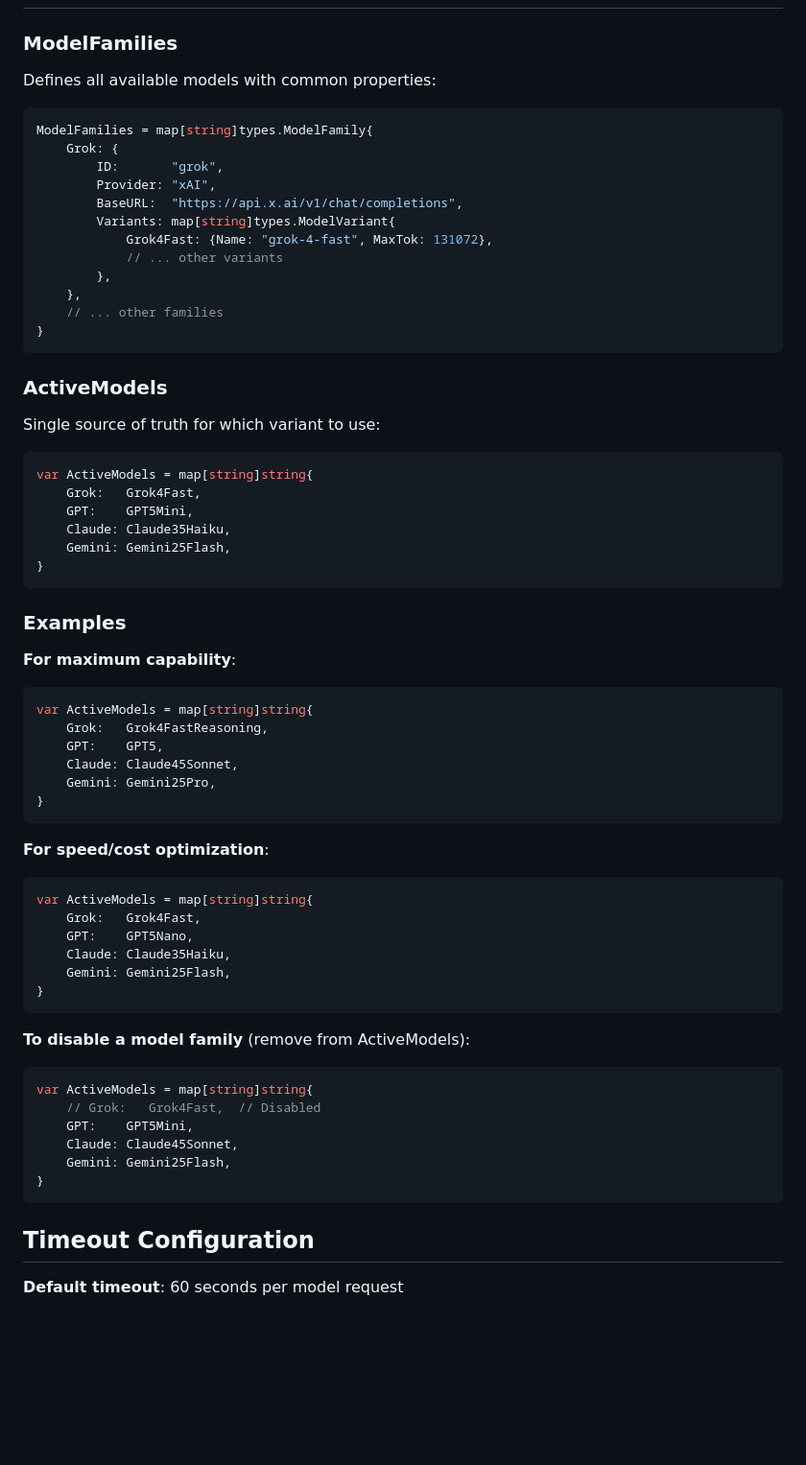
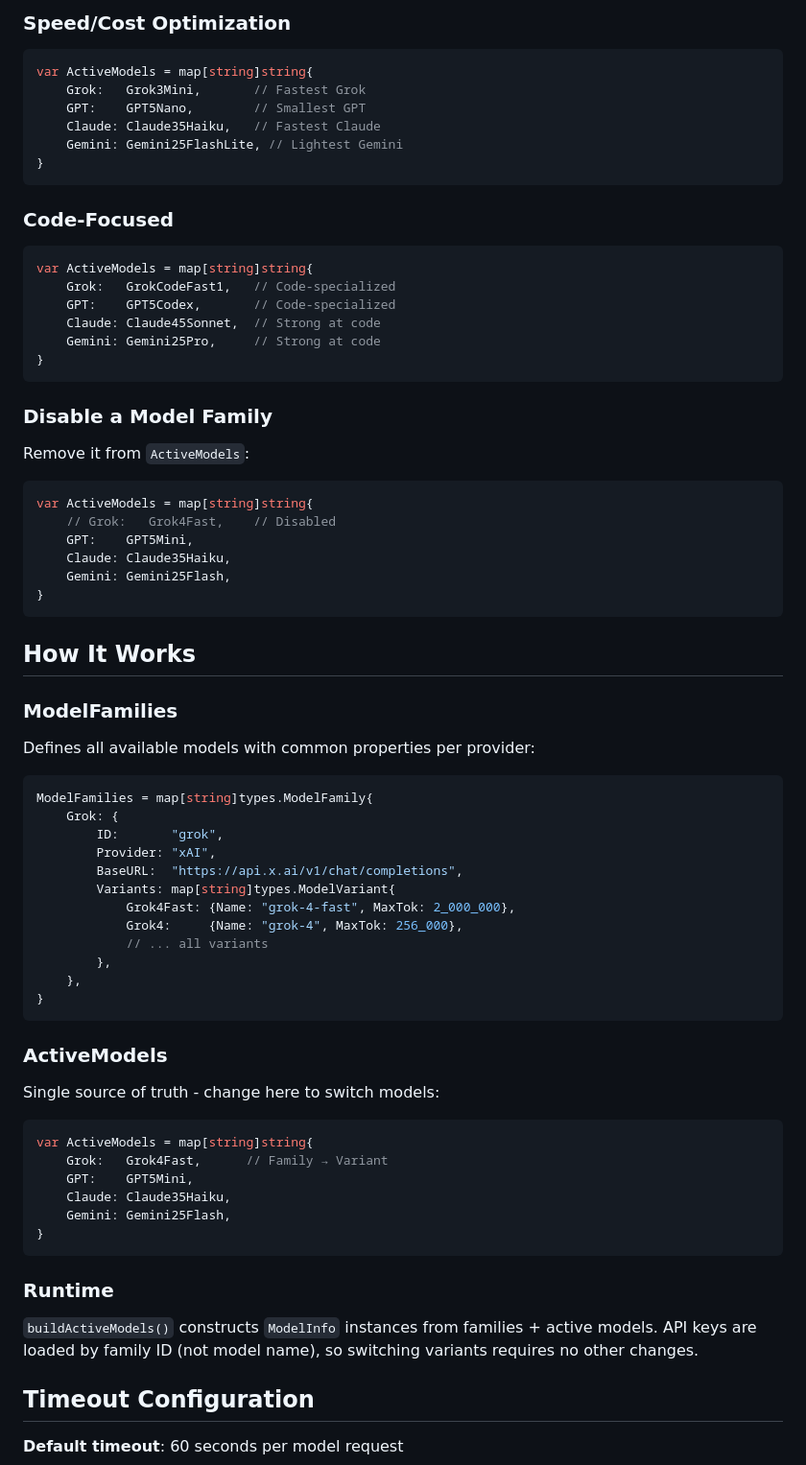
Before and after one commit to meeDamian/fat, a Markdown page: MODELS.md, the part around one of its changes. Shown at 96% size. GitHub-like rendering; blank space fills up the shorter version.

````diff
--- a/MODELS.md
+++ b/MODELS.md
@@ -47,6 +80,38 @@ That's it! Everything else (API keys, logging, database) automatically works.
+### Speed/Cost Optimization
+```go
+var ActiveModels = map[string]string{
+    Grok:   Grok3Mini,       // Fastest Grok
+    GPT:    GPT5Nano,        // Smallest GPT
+    Claude: Claude35Haiku,   // Fastest Claude
+    Gemini: Gemini25FlashLite, // Lightest Gemini
+}
+```
+
+### Code-Focused
+```go
+var ActiveModels = map[string]string{
+    Grok:   GrokCodeFast1,   // Code-specialized
+    GPT:    GPT5Codex,       // Code-specialized
+    Claude: Claude45Sonnet,  // Strong at code
+    Gemini: Gemini25Pro,     // Strong at code
+}
+```
+
+### Disable a Model Family
+Remove it from `ActiveModels`:
+```go
+var ActiveModels = map[string]string{
+    // Grok:   Grok4Fast,    // Disabled
+    GPT:    GPT5Mini,
+    Claude: Claude35Haiku,
+    Gemini: Gemini25Flash,
+}
+```
+
+## How It Works
 
 ### ModelFamilies
-Defines all available models with common properties:
+Defines all available models with common properties per provider:
 
 ```go
 ModelFamilies = map[string]types.ModelFamily{
@@ -55,57 +120,28 @@ ModelFamilies = map[string]types.ModelFamily{
         Provider: "xAI",
         BaseURL:  "https://api.x.ai/v1/chat/completions",
         Variants: map[string]types.ModelVariant{
-            Grok4Fast: {Name: "grok-4-fast", MaxTok: 131072},
-            // ... other variants
+            Grok4Fast: {Name: "grok-4-fast", MaxTok: 2_000_000},
+            Grok4:     {Name: "grok-4", MaxTok: 256_000},
+            // ... all variants
         },
     },
-    // ... other families
 }
 ```
 
 ### ActiveModels
-Single source of truth for which variant to use:
+Single source of truth - change here to switch models:
 
 ```go
 var ActiveModels = map[string]string{
-    Grok:   Grok4Fast,
+    Grok:   Grok4Fast,      // Family → Variant
     GPT:    GPT5Mini,
     Claude: Claude35Haiku,
     Gemini: Gemini25Flash,
 }
 ```
 
-### Examples
-
-**For maximum capability**:
-```go
-var ActiveModels = map[string]string{
-    Grok:   Grok4FastReasoning,
-    GPT:    GPT5,
-    Claude: Claude45Sonnet,
-    Gemini: Gemini25Pro,
-}
-```
-
-**For speed/cost optimization**:
-```go
-var ActiveModels = map[string]string{
-    Grok:   Grok4Fast,
-    GPT:    GPT5Nano,
-    Claude: Claude35Haiku,
-    Gemini: Gemini25Flash,
-}
-```
-
-**To disable a model family** (remove from ActiveModels):
-```go
-var ActiveModels = map[string]string{
-    // Grok:   Grok4Fast,  // Disabled
-    GPT:    GPT5Mini,
-    Claude: Claude45Sonnet,
-    Gemini: Gemini25Flash,
-}
-```
+### Runtime
+`buildActiveModels()` constructs `ModelInfo` instances from families + active models. API keys are loaded by family ID (not model name), so switching variants requires no other changes.
 
 ## Timeout Configuration
 
````
Also changed, not shown: other parts of MODELS.md (+114 -38 lines).
